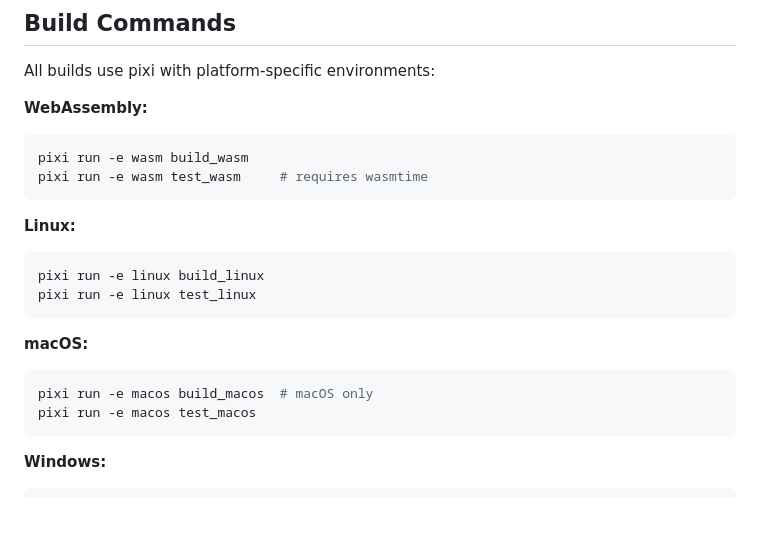
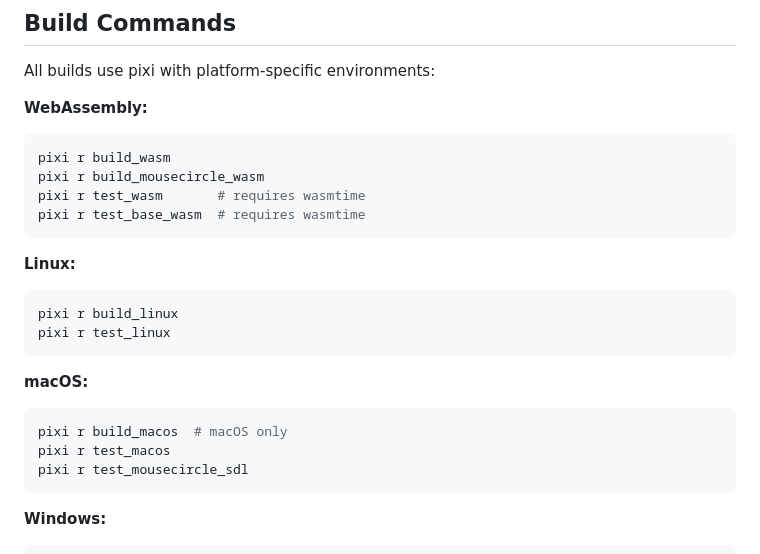
Before and after one commit to certik/wasi, a Markdown page: AGENTS.md, the part around the change. GitHub-like rendering; blank space fills up the shorter version.

````diff
--- a/AGENTS.md
+++ b/AGENTS.md
@@ -18,20 +18,23 @@ All builds use pixi with platform-specific environments:
 
 **WebAssembly:**
 ```bash
-pixi run -e wasm build_wasm
-pixi run -e wasm test_wasm     # requires wasmtime
+pixi r build_wasm
+pixi r build_mousecircle_wasm
+pixi r test_wasm       # requires wasmtime
+pixi r test_base_wasm  # requires wasmtime
 ```
 
 **Linux:**
 ```bash
-pixi run -e linux build_linux
-pixi run -e linux test_linux
+pixi r build_linux
+pixi r test_linux
 ```
 
 **macOS:**
 ```bash
-pixi run -e macos build_macos  # macOS only
-pixi run -e macos test_macos
+pixi r build_macos  # macOS only
+pixi r test_macos
+pixi r test_mousecircle_sdl
 ```
 
 **Windows:**
````
